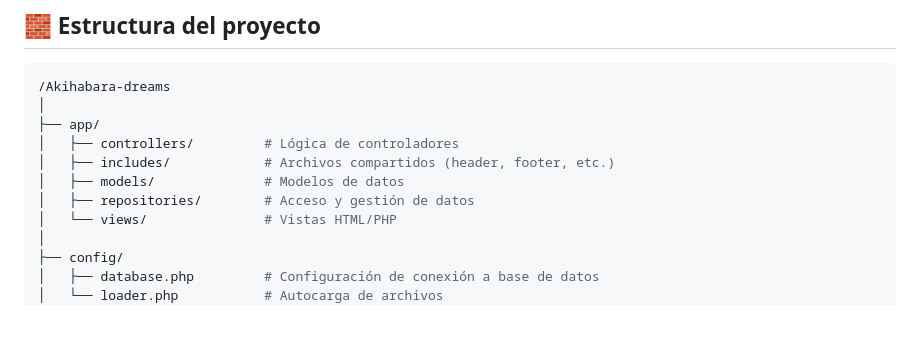
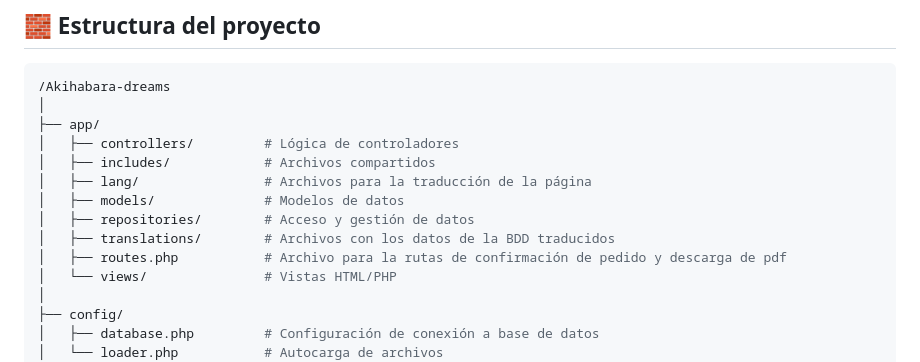
Before and after one commit to Shaie1MP/AkihabaraDreams, a Markdown page: README.md, the part around the change. GitHub-like rendering; blank space fills up the shorter version.

```diff
--- a/README.md
+++ b/README.md
@@ -21,9 +21,12 @@
 │
 ├── app/
 │   ├── controllers/         # Lógica de controladores
-│   ├── includes/            # Archivos compartidos (header, footer, etc.)
+│   ├── includes/            # Archivos compartidos
+│   ├── lang/                # Archivos para la traducción de la página
 │   ├── models/              # Modelos de datos
 │   ├── repositories/        # Acceso y gestión de datos
+│   ├── translations/        # Archivos con los datos de la BDD traducidos
+│   ├── routes.php           # Archivo para la rutas de confirmación de pedido y descarga de pdf
 │   └── views/               # Vistas HTML/PHP
 │
 ├── config/
```
